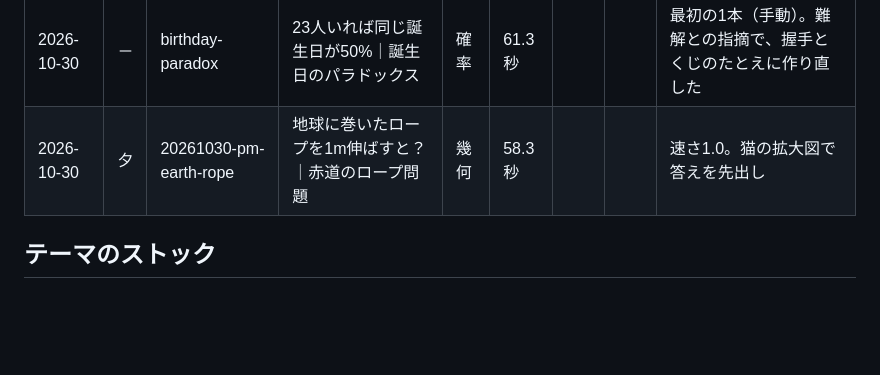
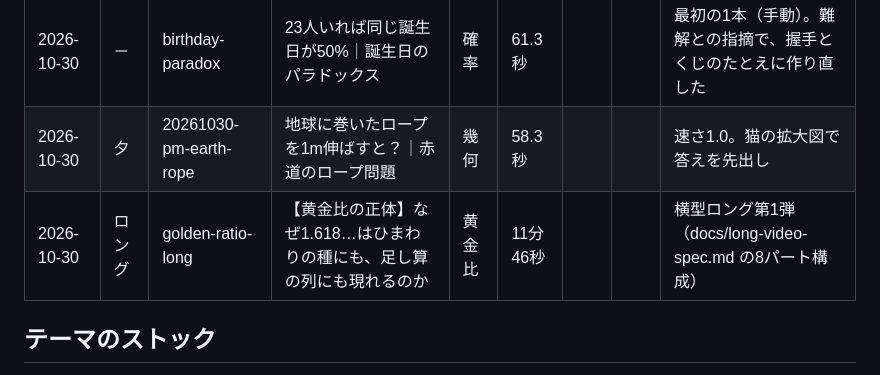
Before and after one commit to 7guitai/Remotion-edit, a Markdown page: channel/log.md, the part around the change. GitHub-like rendering; blank space fills up the shorter version.

Commit message:
制作履歴にロング動画「黄金比の正体」を追加
Co-Authored-By: Claude Opus 5.5 <noreply@anthropic.com>
Claude-Session: https://claude.ai/code/session_01MPYNH5JTiTpULTCdXKG46u

```diff
--- a/channel/log.md
+++ b/channel/log.md
@@ -8,6 +8,7 @@
 | --- | --- | --- | --- | --- | --- | --- | --- | --- |
 | 2026-10-30 | － | birthday-paradox | 23人いれば同じ誕生日が50%｜誕生日のパラドックス | 確率 | 61.3秒 | | | 最初の1本（手動）。難解との指摘で、握手とくじのたとえに作り直した |
 | 2026-10-30 | 夕 | 20261030-pm-earth-rope | 地球に巻いたロープを1m伸ばすと？｜赤道のロープ問題 | 幾何 | 58.3秒 | | | 速さ1.0。猫の拡大図で答えを先出し |
+| 2026-10-30 | ロング | golden-ratio-long | 【黄金比の正体】なぜ1.618…はひまわりの種にも、足し算の列にも現れるのか | 黄金比 | 11分46秒 | | | 横型ロング第1弾（docs/long-video-spec.md の8パート構成） |
 
 ## テーマのストック
 
```
